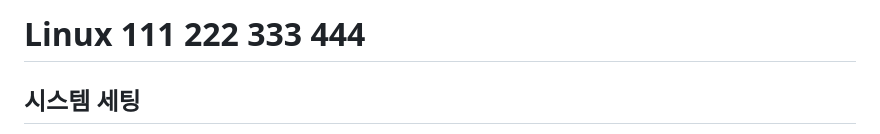
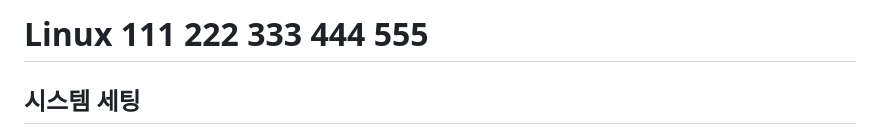
Before and after one commit to bori0211/datafirst, a Markdown page: SystemSetting.md, the part around the change. Drawn GitHub-style.

Commit message:
system 555

```diff
--- a/SystemSetting.md
+++ b/SystemSetting.md
@@ -1,4 +1,4 @@
-# Linux 111 222 333 444
+# Linux 111 222 333 444 555
 
 ## 시스템 세팅
 
```
